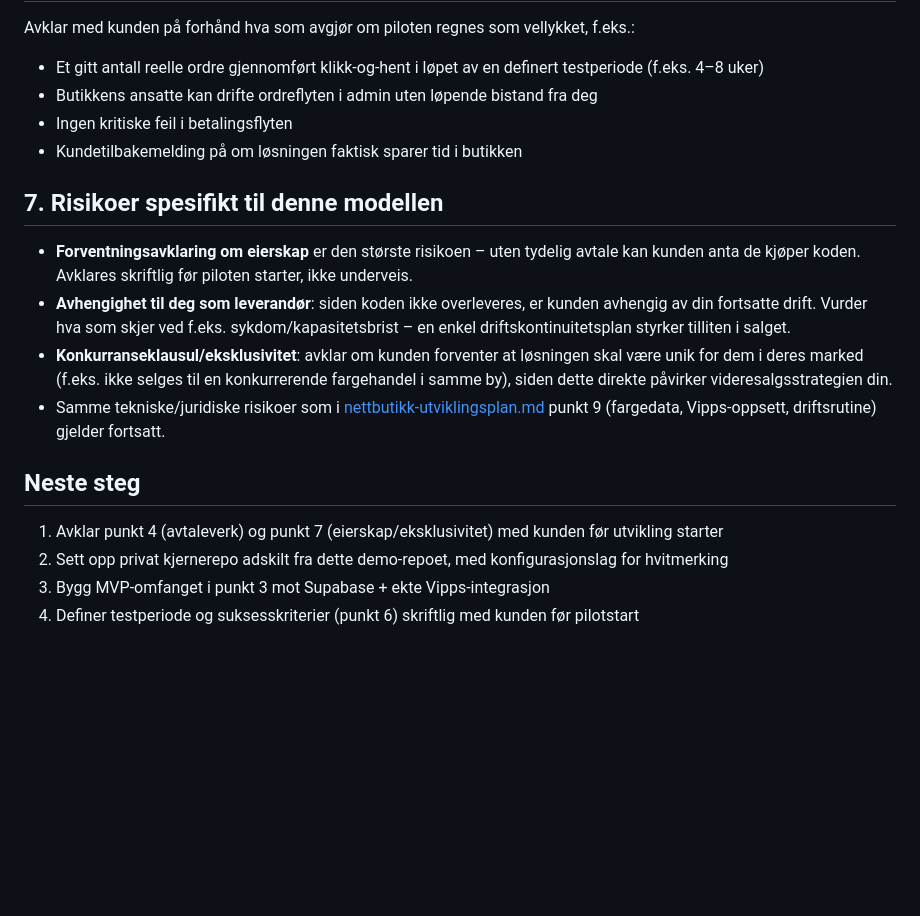
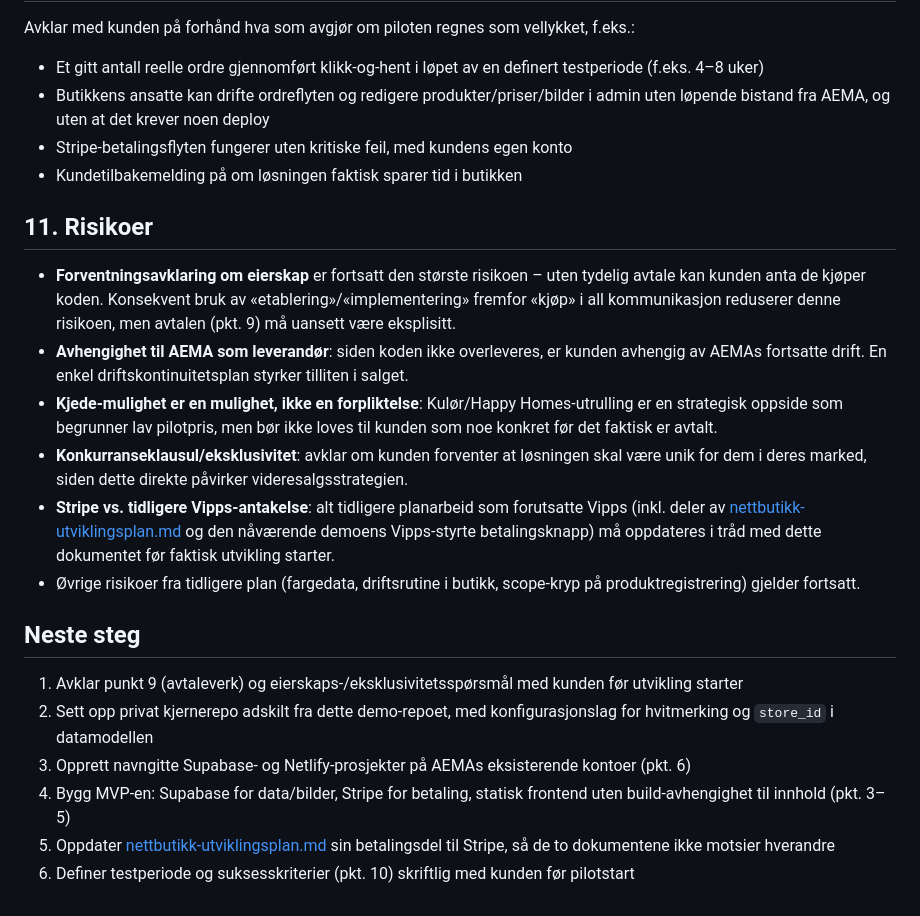
Before and after one commit to berghandre-coder/kulor-rognan, a Markdown page: docs/mvp-plan-pilotkunde.md, the part around one of its changes. Rendered like a GitHub page; blank space fills up the shorter version.

```diff
--- a/docs/mvp-plan-pilotkunde.md
+++ b/docs/mvp-plan-pilotkunde.md
@@ -59,20 +93,24 @@ Bygger videre på prisnivået dere allerede har landet på:
 Avklar med kunden på forhånd hva som avgjør om piloten regnes som vellykket, f.eks.:
 
 - Et gitt antall reelle ordre gjennomført klikk-og-hent i løpet av en definert testperiode (f.eks. 4–8 uker)
-- Butikkens ansatte kan drifte ordreflyten i admin uten løpende bistand fra deg
-- Ingen kritiske feil i betalingsflyten
+- Butikkens ansatte kan drifte ordreflyten og redigere produkter/priser/bilder i admin uten løpende bistand fra AEMA, og uten at det krever noen deploy
+- Stripe-betalingsflyten fungerer uten kritiske feil, med kundens egen konto
 - Kundetilbakemelding på om løsningen faktisk sparer tid i butikken
 
-## 7. Risikoer spesifikt til denne modellen
+## 11. Risikoer
 
-- **Forventningsavklaring om eierskap** er den største risikoen – uten tydelig avtale kan kunden anta de kjøper koden. Avklares skriftlig før piloten starter, ikke underveis.
-- **Avhengighet til deg som leverandør**: siden koden ikke overleveres, er kunden avhengig av din fortsatte drift. Vurder hva som skjer ved f.eks. sykdom/kapasitetsbrist – en enkel driftskontinuitetsplan styrker tilliten i salget.
-- **Konkurranseklausul/eksklusivitet**: avklar om kunden forventer at løsningen skal være unik for dem i deres marked (f.eks. ikke selges til en konkurrerende fargehandel i samme by), siden dette direkte påvirker videresalgsstrategien din.
-- Samme tekniske/juridiske risikoer som i [nettbutikk-utviklingsplan.md](nettbutikk-utviklingsplan.md) punkt 9 (fargedata, Vipps-oppsett, driftsrutine) gjelder fortsatt.
+- **Forventningsavklaring om eierskap** er fortsatt den største risikoen – uten tydelig avtale kan kunden anta de kjøper koden. Konsekvent bruk av «etablering»/«implementering» fremfor «kjøp» i all kommunikasjon reduserer denne risikoen, men avtalen (pkt. 9) må uansett være eksplisitt.
+- **Avhengighet til AEMA som leverandør**: siden koden ikke overleveres, er kunden avhengig av AEMAs fortsatte drift. En enkel driftskontinuitetsplan styrker tilliten i salget.
+- **Kjede-mulighet er en mulighet, ikke en forpliktelse**: Kulør/Happy Homes-utrulling er en strategisk oppside som begrunner lav pilotpris, men bør ikke loves til kunden som noe konkret før det faktisk er avtalt.
+- **Konkurranseklausul/eksklusivitet**: avklar om kunden forventer at løsningen skal være unik for dem i deres marked, siden dette direkte påvirker videresalgsstrategien.
+- **Stripe vs. tidligere Vipps-antakelse**: alt tidligere planarbeid som forutsatte Vipps (inkl. deler av [nettbutikk-utviklingsplan.md](nettbutikk-utviklingsplan.md) og den nåværende demoens Vipps-styrte betalingsknapp) må oppdateres i tråd med dette dokumentet før faktisk utvikling starter.
+- Øvrige risikoer fra tidligere plan (fargedata, driftsrutine i butikk, scope-kryp på produktregistrering) gjelder fortsatt.
 
 ## Neste steg
 
-1. Avklar punkt 4 (avtaleverk) og punkt 7 (eierskap/eksklusivitet) med kunden før utvikling starter
-2. Sett opp privat kjernerepo adskilt fra dette demo-repoet, med konfigurasjonslag for hvitmerking
-3. Bygg MVP-omfanget i punkt 3 mot Supabase + ekte Vipps-integrasjon
-4. Definer testperiode og suksesskriterier (punkt 6) skriftlig med kunden før pilotstart
+1. Avklar punkt 9 (avtaleverk) og eierskaps-/eksklusivitetsspørsmål med kunden før utvikling starter
+2. Sett opp privat kjernerepo adskilt fra dette demo-repoet, med konfigurasjonslag for hvitmerking og `store_id` i datamodellen
+3. Opprett navngitte Supabase- og Netlify-prosjekter på AEMAs eksisterende kontoer (pkt. 6)
+4. Bygg MVP-en: Supabase for data/bilder, Stripe for betaling, statisk frontend uten build-avhengighet til innhold (pkt. 3–5)
+5. Oppdater [nettbutikk-utviklingsplan.md](nettbutikk-utviklingsplan.md) sin betalingsdel til Stripe, så de to dokumentene ikke motsier hverandre
+6. Definer testperiode og suksesskriterier (pkt. 10) skriftlig med kunden før pilotstart
```
Also changed, not shown: other parts of docs/mvp-plan-pilotkunde.md (+72 -38 lines).
